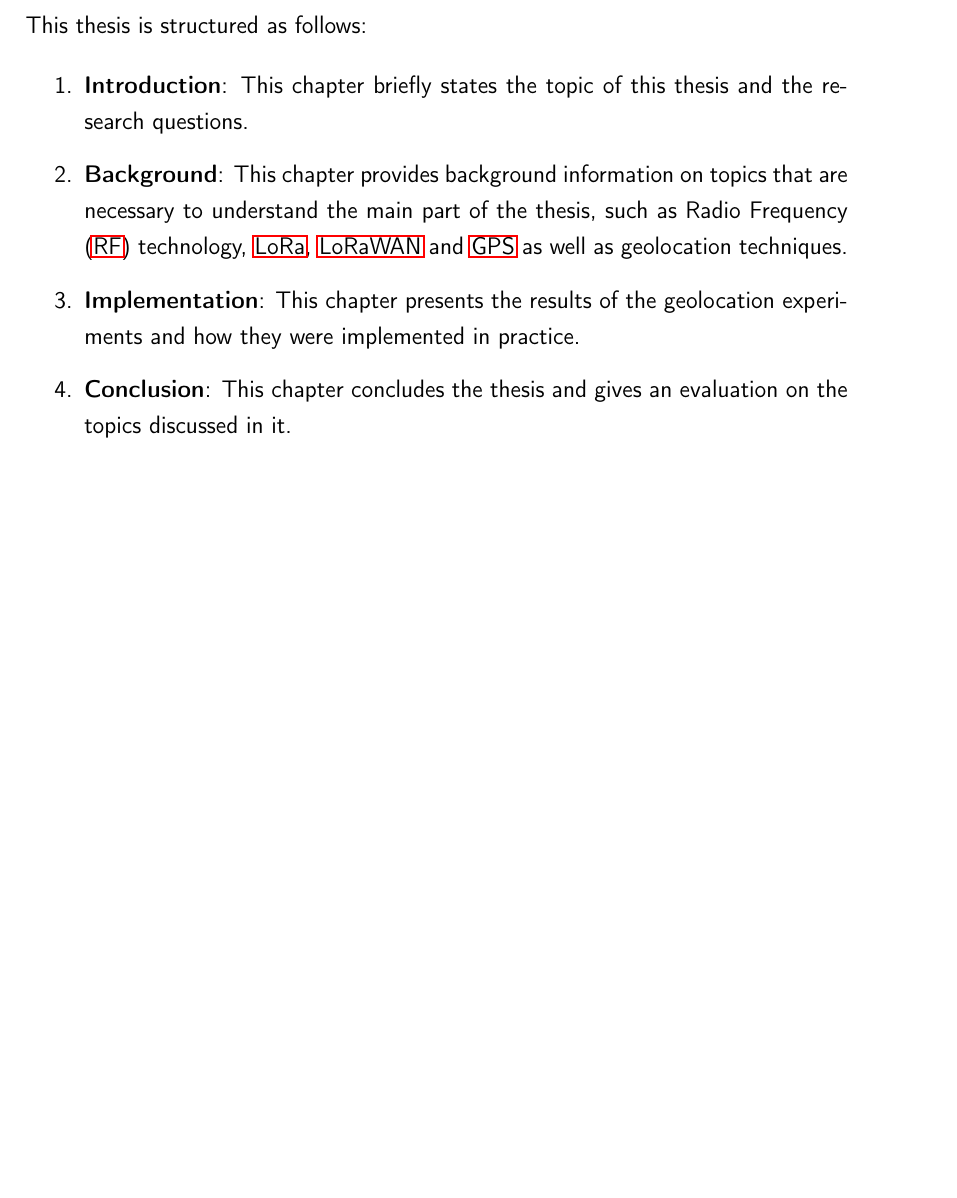
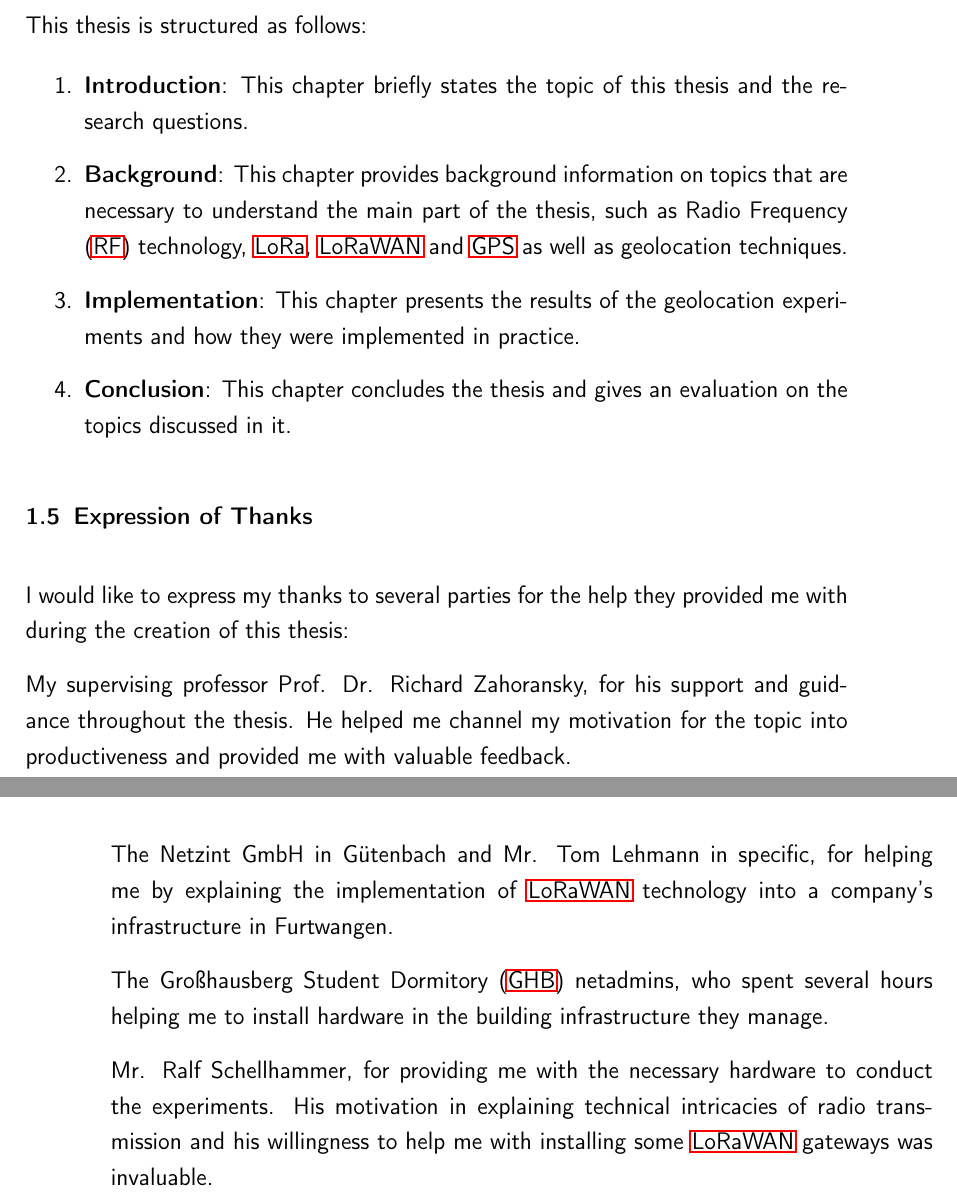
Before and after one commit to Bassadin/Master-Thesis-INM, a LaTeX thesis (thesis/main.tex, which reads thesis/content/1_introduction.tex): part of page 18 of 37 before the commit and two parts of pages 18 and 19 of 39 after it, the two joined at a grey line, cut so that both start at the same text, the shorter picture padded with empty space. Compiled offline with pdfLaTeX.

Commit message:
add section with thanks to some people

```diff
--- a/thesis/content/1_introduction.tex
+++ b/thesis/content/1_introduction.tex
@@ -49,3 +49,17 @@ This thesis is structured as follows:
       \item \textbf{Conclusion}:
             This chapter concludes the thesis and gives an evaluation on the topics discussed in it.
 \end{enumerate}
+
+\section{Expression of Thanks}
+
+I would like to express my thanks to several parties for the help they provided me with during the creation of this thesis:
+
+My supervising professor Prof. Dr. Richard Zahoransky, for his support and guidance throughout the thesis.
+He helped me channel my motivation for the topic into productiveness and provided me with valuable feedback.
+
+The Netzint GmbH in Gütenbach and Mr. Tom Lehmann in specific, for helping me by explaining the implementation of \ac{LoRaWAN} technology into a company's infrastructure in Furtwangen.
+
+The \ac{GHB} netadmins, who spent several hours helping me to install hardware in the building infrastructure they manage.
+
+Mr. Ralf Schellhammer, for providing me with the necessary hardware to conduct the experiments.
+His motivation in explaining technical intricacies of radio transmission and his willingness to help me with installing some \ac{LoRaWAN} gateways was invaluable.
```
Lines whose indentation alone changed are shown as unchanged.
